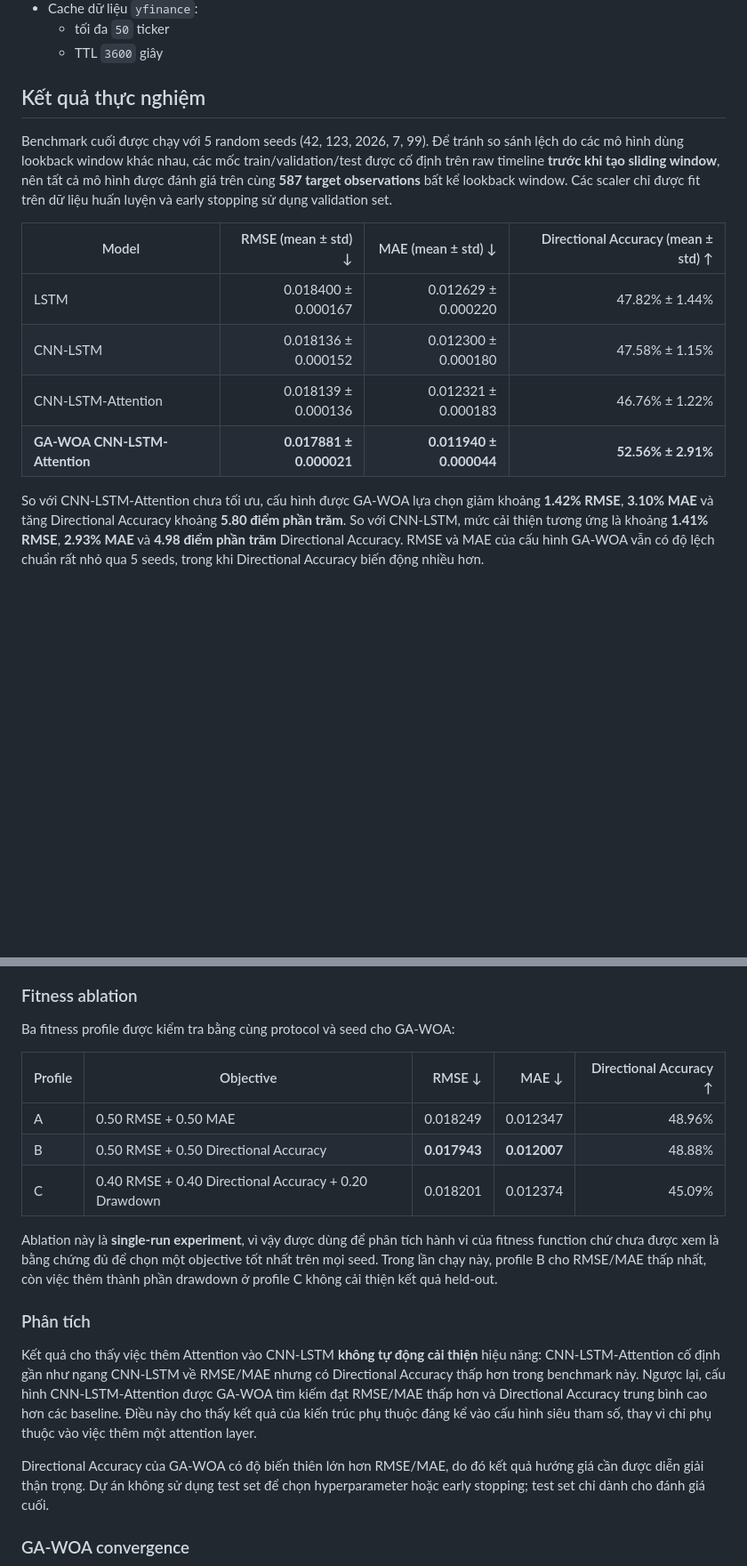
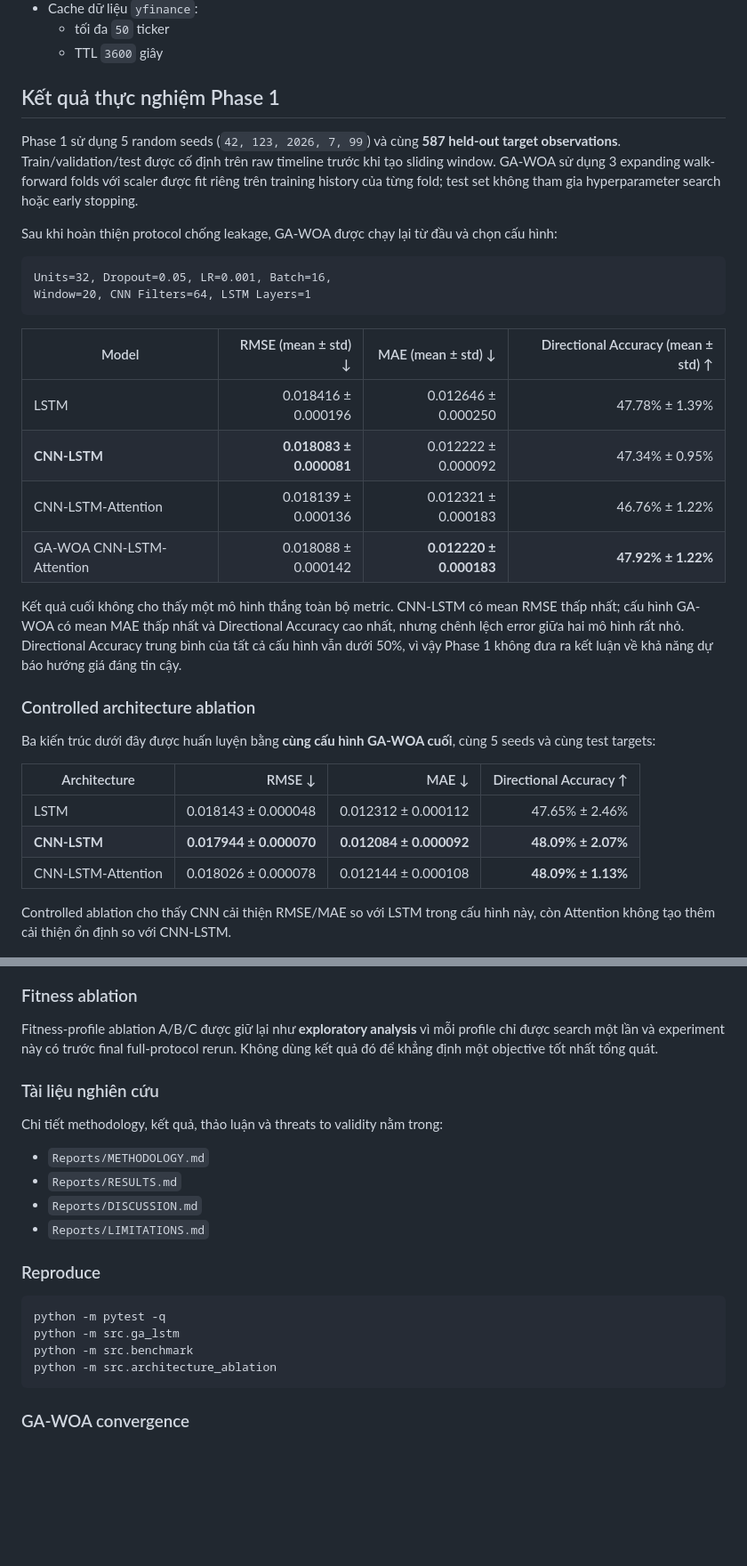
Before and after one commit to TrTung216/GenLSTM, a Markdown page: Readme.md, 2 parts joined by grey strips. Shown at 89% size. Drawn GitHub-style; blank space fills up the shorter version.

Commit message:
docs: finalize Phase 1 README results

````diff
--- a/Readme.md
+++ b/Readme.md
@@ -171,18 +171,37 @@ Xóa toàn bộ cache dữ liệu đã lưu trong RAM.
   - tối đa `50` ticker
   - TTL `3600` giây
 
-## Kết quả thực nghiệm
+## Kết quả thực nghiệm Phase 1
 
-Benchmark cuối được chạy với 5 random seeds (42, 123, 2026, 7, 99). Để tránh so sánh lệch do các mô hình dùng lookback window khác nhau, các mốc train/validation/test được cố định trên raw timeline **trước khi tạo sliding window**, nên tất cả mô hình được đánh giá trên cùng **587 target observations** bất kể lookback window. Các scaler chỉ được fit trên dữ liệu huấn luyện và early stopping sử dụng validation set.
+Phase 1 sử dụng 5 random seeds (`42, 123, 2026, 7, 99`) và cùng **587 held-out target observations**. Train/validation/test được cố định trên raw timeline trước khi tạo sliding window. GA-WOA sử dụng 3 expanding walk-forward folds với scaler được fit riêng trên training history của từng fold; test set không tham gia hyperparameter search hoặc early stopping.
+
+Sau khi hoàn thiện protocol chống leakage, GA-WOA được chạy lại từ đầu và chọn cấu hình:
+
+```text
+Units=32, Dropout=0.05, LR=0.001, Batch=16,
+Window=20, CNN Filters=64, LSTM Layers=1
+```
 
 | Model | RMSE (mean ± std) ↓ | MAE (mean ± std) ↓ | Directional Accuracy (mean ± std) ↑ |
 | --- | ---: | ---: | ---: |
-| LSTM | 0.018400 ± 0.000167 | 0.012629 ± 0.000220 | 47.82% ± 1.44% |
-| CNN-LSTM | 0.018136 ± 0.000152 | 0.012300 ± 0.000180 | 47.58% ± 1.15% |
+| LSTM | 0.018416 ± 0.000196 | 0.012646 ± 0.000250 | 47.78% ± 1.39% |
+| **CNN-LSTM** | **0.018083 ± 0.000081** | 0.012222 ± 0.000092 | 47.34% ± 0.95% |
 | CNN-LSTM-Attention | 0.018139 ± 0.000136 | 0.012321 ± 0.000183 | 46.76% ± 1.22% |
-| **GA-WOA CNN-LSTM-Attention** | **0.017881 ± 0.000021** | **0.011940 ± 0.000044** | **52.56% ± 2.91%** |
+| GA-WOA CNN-LSTM-Attention | 0.018088 ± 0.000142 | **0.012220 ± 0.000183** | **47.92% ± 1.22%** |
 
-So với CNN-LSTM-Attention chưa tối ưu, cấu hình được GA-WOA lựa chọn giảm khoảng **1.42% RMSE**, **3.10% MAE** và tăng Directional Accuracy khoảng **5.80 điểm phần trăm**. So với CNN-LSTM, mức cải thiện tương ứng là khoảng **1.41% RMSE**, **2.93% MAE** và **4.98 điểm phần trăm** Directional Accuracy. RMSE và MAE của cấu hình GA-WOA vẫn có độ lệch chuẩn rất nhỏ qua 5 seeds, trong khi Directional Accuracy biến động nhiều hơn.
+Kết quả cuối không cho thấy một mô hình thắng toàn bộ metric. CNN-LSTM có mean RMSE thấp nhất; cấu hình GA-WOA có mean MAE thấp nhất và Directional Accuracy cao nhất, nhưng chênh lệch error giữa hai mô hình rất nhỏ. Directional Accuracy trung bình của tất cả cấu hình vẫn dưới 50%, vì vậy Phase 1 không đưa ra kết luận về khả năng dự báo hướng giá đáng tin cậy.
+
+### Controlled architecture ablation
+
+Ba kiến trúc dưới đây được huấn luyện bằng **cùng cấu hình GA-WOA cuối**, cùng 5 seeds và cùng test targets:
+
+| Architecture | RMSE ↓ | MAE ↓ | Directional Accuracy ↑ |
+| --- | ---: | ---: | ---: |
+| LSTM | 0.018143 ± 0.000048 | 0.012312 ± 0.000112 | 47.65% ± 2.46% |
+| **CNN-LSTM** | **0.017944 ± 0.000070** | **0.012084 ± 0.000092** | **48.09% ± 2.07%** |
+| CNN-LSTM-Attention | 0.018026 ± 0.000078 | 0.012144 ± 0.000108 | **48.09% ± 1.13%** |
+
+Controlled ablation cho thấy CNN cải thiện RMSE/MAE so với LSTM trong cấu hình này, còn Attention không tạo thêm cải thiện ổn định so với CNN-LSTM.
 
 <p align="center">
   <img src="experiments/plots/model_rmse_comparison.png" width="48%" alt="RMSE comparison">
@@ -195,21 +214,25 @@ So với CNN-LSTM-Attention chưa tối ưu, cấu hình được GA-WOA lựa c
 
 ### Fitness ablation
 
-Ba fitness profile được kiểm tra bằng cùng protocol và seed cho GA-WOA:
+Fitness-profile ablation A/B/C được giữ lại như **exploratory analysis** vì mỗi profile chỉ được search một lần và experiment này có trước final full-protocol rerun. Không dùng kết quả đó để khẳng định một objective tốt nhất tổng quát.
 
-| Profile | Objective | RMSE ↓ | MAE ↓ | Directional Accuracy ↑ |
-| --- | --- | ---: | ---: | ---: |
-| A | 0.50 RMSE + 0.50 MAE | 0.018249 | 0.012347 | 48.96% |
-| B | 0.50 RMSE + 0.50 Directional Accuracy | **0.017943** | **0.012007** | 48.88% |
-| C | 0.40 RMSE + 0.40 Directional Accuracy + 0.20 Drawdown | 0.018201 | 0.012374 | 45.09% |
+### Tài liệu nghiên cứu
 
-Ablation này là **single-run experiment**, vì vậy được dùng để phân tích hành vi của fitness function chứ chưa được xem là bằng chứng đủ để chọn một objective tốt nhất trên mọi seed. Trong lần chạy này, profile B cho RMSE/MAE thấp nhất, còn việc thêm thành phần drawdown ở profile C không cải thiện kết quả held-out.
+Chi tiết methodology, kết quả, thảo luận và threats to validity nằm trong:
 
-### Phân tích
+- `Reports/METHODOLOGY.md`
+- `Reports/RESULTS.md`
+- `Reports/DISCUSSION.md`
+- `Reports/LIMITATIONS.md`
 
-Kết quả cho thấy việc thêm Attention vào CNN-LSTM **không tự động cải thiện** hiệu năng: CNN-LSTM-Attention cố định gần như ngang CNN-LSTM về RMSE/MAE nhưng có Directional Accuracy thấp hơn trong benchmark này. Ngược lại, cấu hình CNN-LSTM-Attention được GA-WOA tìm kiếm đạt RMSE/MAE thấp hơn và Directional Accuracy trung bình cao hơn các baseline. Điều này cho thấy kết quả của kiến trúc phụ thuộc đáng kể vào cấu hình siêu tham số, thay vì chỉ phụ thuộc vào việc thêm một attention layer.
+### Reproduce
 
-Directional Accuracy của GA-WOA có độ biến thiên lớn hơn RMSE/MAE, do đó kết quả hướng giá cần được diễn giải thận trọng. Dự án không sử dụng test set để chọn hyperparameter hoặc early stopping; test set chỉ dành cho đánh giá cuối.
+```bash
+python -m pytest -q
+python -m src.ga_lstm
+python -m src.benchmark
+python -m src.architecture_ablation
+```
 
 ### GA-WOA convergence
 
````
Also changed, not shown: other parts of Readme.md (+0 -2 lines).
